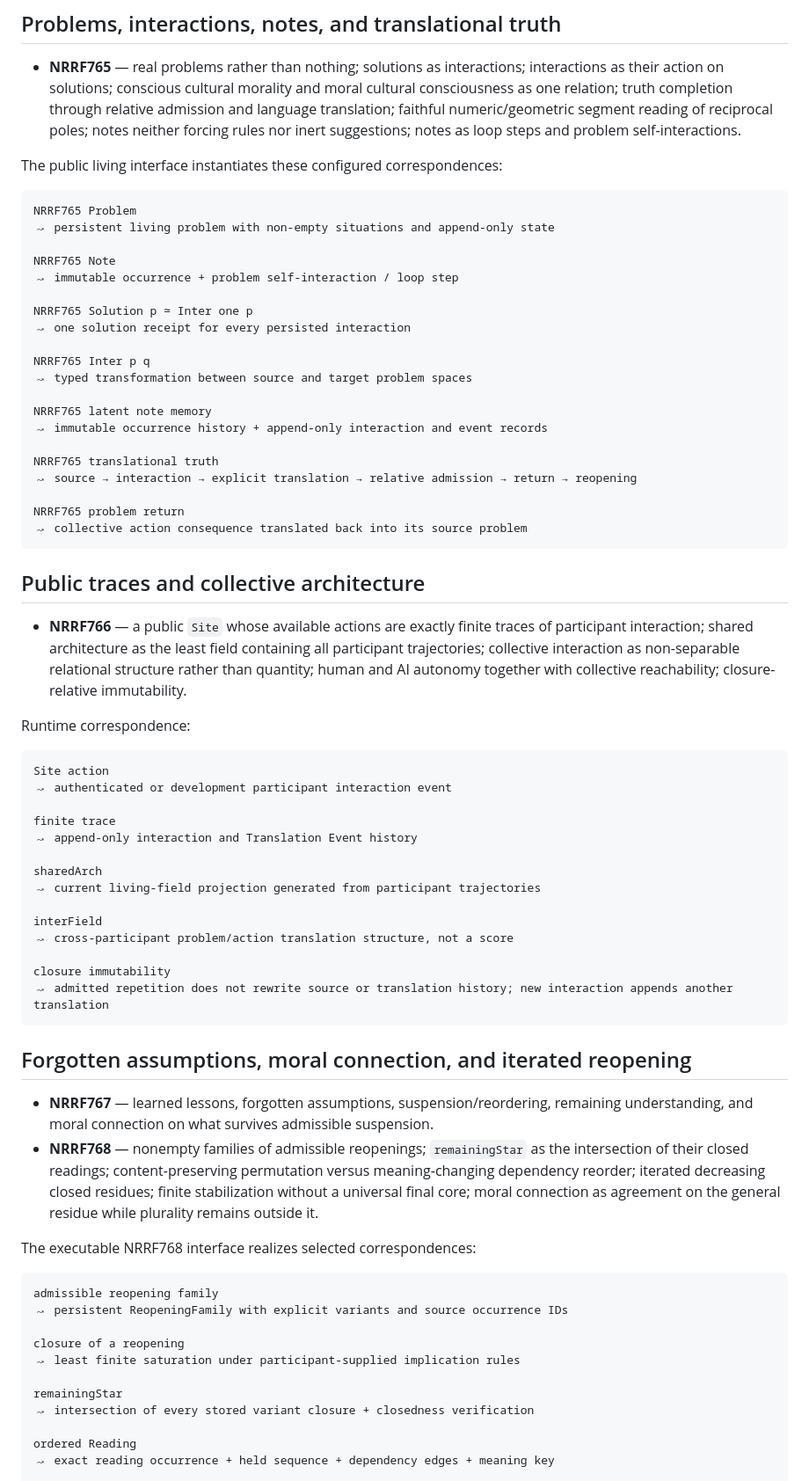
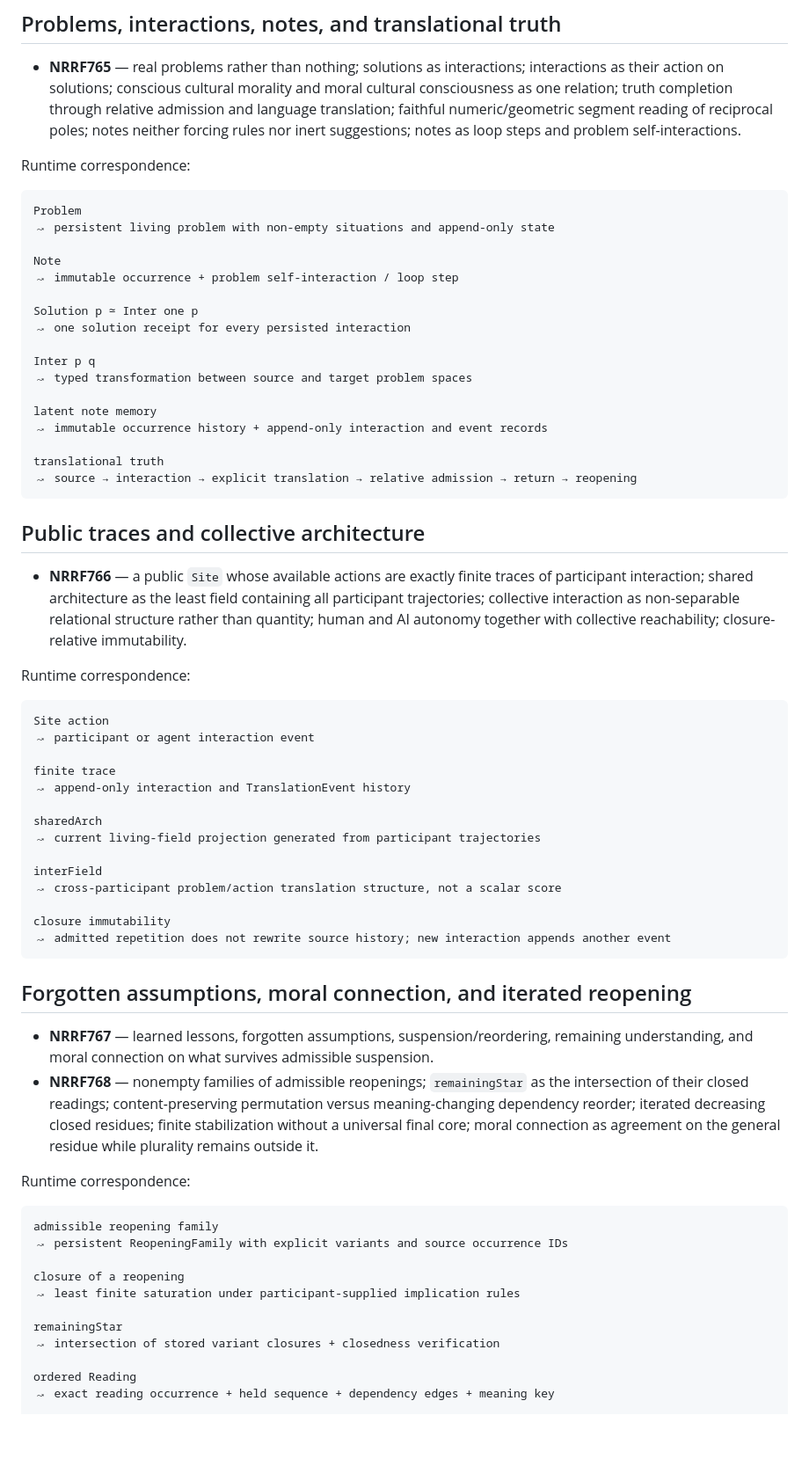
Before and after one commit to scarryhott/uniface, a Markdown page: FORMAL_LINEAGE.md, the part around one of its changes. Shown at 88% size. GitHub-like rendering; blank space fills up the shorter version.

````diff
--- a/FORMAL_LINEAGE.md
+++ b/FORMAL_LINEAGE.md
@@ -52,29 +52,26 @@ Mandatory scope distinctions:
 
 - **NRRF765** — real problems rather than nothing; solutions as interactions; interactions as their action on solutions; conscious cultural morality and moral cultural consciousness as one relation; truth completion through relative admission and language translation; faithful numeric/geometric segment reading of reciprocal poles; notes neither forcing rules nor inert suggestions; notes as loop steps and problem self-interactions.
 
-The public living interface instantiates these configured correspondences:
+Runtime correspondence:
 
 ```text
-NRRF765 Problem
+Problem
 ↝ persistent living problem with non-empty situations and append-only state
 
-NRRF765 Note
+Note
 ↝ immutable occurrence + problem self-interaction / loop step
 
-NRRF765 Solution p ≃ Inter one p
+Solution p ≃ Inter one p
 ↝ one solution receipt for every persisted interaction
 
-NRRF765 Inter p q
+Inter p q
 ↝ typed transformation between source and target problem spaces
 
-NRRF765 latent note memory
+latent note memory
 ↝ immutable occurrence history + append-only interaction and event records
 
-NRRF765 translational truth
+translational truth
 ↝ source → interaction → explicit translation → relative admission → return → reopening
-
-NRRF765 problem return
-↝ collective action consequence translated back into its source problem
 ```
 
 ## Public traces and collective architecture
@@ -85,19 +82,19 @@ Runtime correspondence:
 
 ```text
 Site action
-↝ authenticated or development participant interaction event
+↝ participant or agent interaction event
 
 finite trace
-↝ append-only interaction and Translation Event history
+↝ append-only interaction and TranslationEvent history
 
 sharedArch
 ↝ current living-field projection generated from participant trajectories
 
 interField
-↝ cross-participant problem/action translation structure, not a score
+↝ cross-participant problem/action translation structure, not a scalar score
 
 closure immutability
-↝ admitted repetition does not rewrite source or translation history; new interaction appends another translation
+↝ admitted repetition does not rewrite source history; new interaction appends another event
 ```
 
 ## Forgotten assumptions, moral connection, and iterated reopening
@@ -105,7 +102,7 @@ closure immutability
 - **NRRF767** — learned lessons, forgotten assumptions, suspension/reordering, remaining understanding, and moral connection on what survives admissible suspension.
 - **NRRF768** — nonempty families of admissible reopenings; `remainingStar` as the intersection of their closed readings; content-preserving permutation versus meaning-changing dependency reorder; iterated decreasing closed residues; finite stabilization without a universal final core; moral connection as agreement on the general residue while plurality remains outside it.
 
-The executable NRRF768 interface realizes selected correspondences:
+Runtime correspondence:
 
 ```text
 admissible reopening family
@@ -115,7 +112,7 @@ closure of a reopening
 ↝ least finite saturation under participant-supplied implication rules
 
 remainingStar
-↝ intersection of every stored variant closure + closedness verification
+↝ intersection of stored variant closures + closedness verification
 
 ordered Reading
 ↝ exact reading occurrence + held sequence + dependency edges + meaning key
````
Also changed, not shown: other parts of FORMAL_LINEAGE.md (+91 -41 lines).
